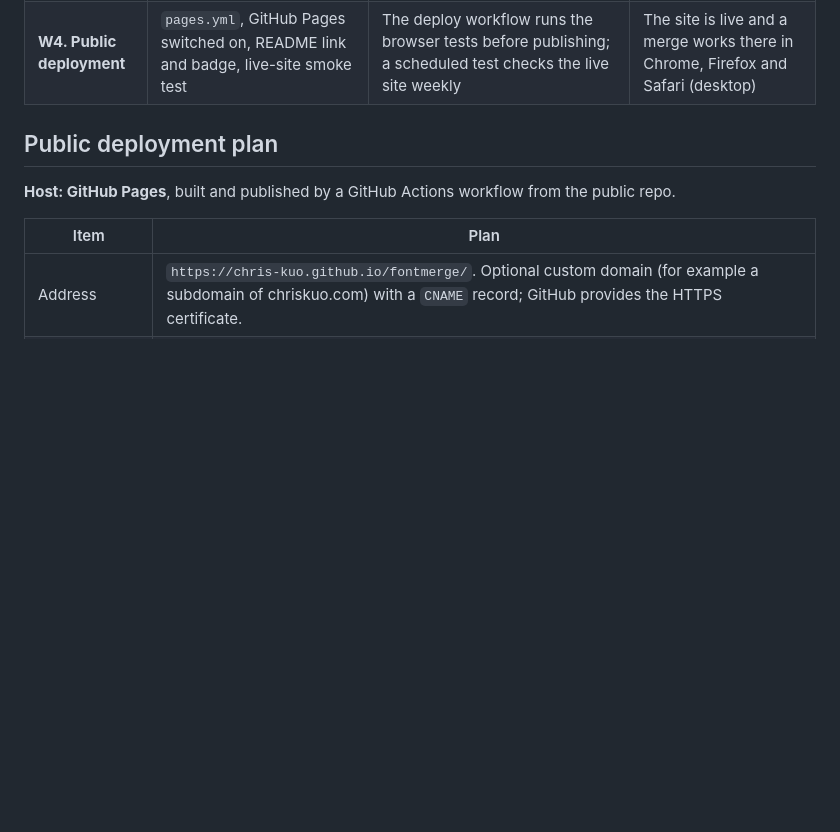
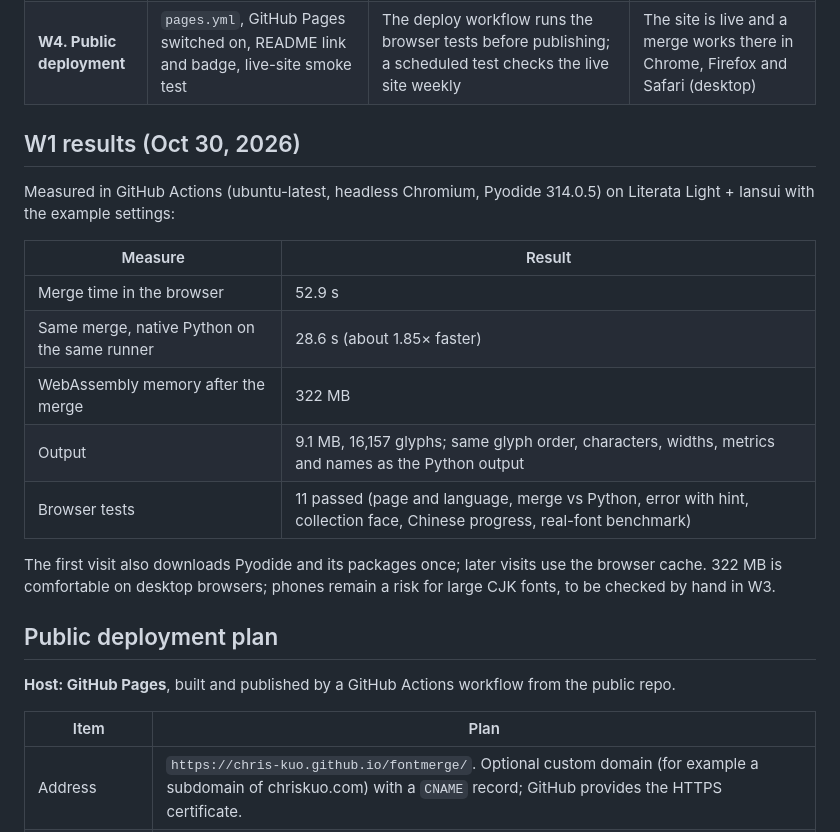
Before and after one commit to chris-kuo/fontmerge, a Markdown page: docs/webapp-plan.md, the part around the change. Drawn GitHub-style; blank space fills up the shorter version.

Commit message:
Record W1 browser benchmark in the web app plan
Literata Light + Iansui in headless Chromium: 52.9 s (native 28.6 s on
the same runner), 322 MB WebAssembly memory, output identical to the
Python output; 11 browser tests pass.

Co-Authored-By: Claude Opus 5.5 <noreply@anthropic.com>
Claude-Session: https://claude.ai/code/session_01MbieNoMLXmqqPVepYSo5F5

```diff
--- a/docs/webapp-plan.md
+++ b/docs/webapp-plan.md
@@ -111,6 +111,23 @@ the development workspace cannot reach the Pyodide CDN.
 | **W3. Results** | Live preview (horizontal, vertical, editable text and size), report view, downloads (TTF/OTF, WOFF2, report JSON), light/dark theme, error messages with hints | Playwright: run a merge, preview uses the merged font, downloads open in fontTools, an error case shows its hint | A full merge can be done and checked without leaving the page |
 | **W4. Public deployment** | `pages.yml`, GitHub Pages switched on, README link and badge, live-site smoke test | The deploy workflow runs the browser tests before publishing; a scheduled test checks the live site weekly | The site is live and a merge works there in Chrome, Firefox and Safari (desktop) |
 
+## W1 results (Oct 30, 2026)
+
+Measured in GitHub Actions (ubuntu-latest, headless Chromium, Pyodide 314.0.5) on
+Literata Light + Iansui with the example settings:
+
+| Measure | Result |
+| --- | --- |
+| Merge time in the browser | 52.9 s |
+| Same merge, native Python on the same runner | 28.6 s (about 1.85× faster) |
+| WebAssembly memory after the merge | 322 MB |
+| Output | 9.1 MB, 16,157 glyphs; same glyph order, characters, widths, metrics and names as the Python output |
+| Browser tests | 11 passed (page and language, merge vs Python, error with hint, collection face, Chinese progress, real-font benchmark) |
+
+The first visit also downloads Pyodide and its packages once; later visits use the
+browser cache. 322 MB is comfortable on desktop browsers; phones remain a risk for large
+CJK fonts, to be checked by hand in W3.
+
 ## Public deployment plan
 
 **Host: GitHub Pages**, built and published by a GitHub Actions workflow from the public repo.
```
